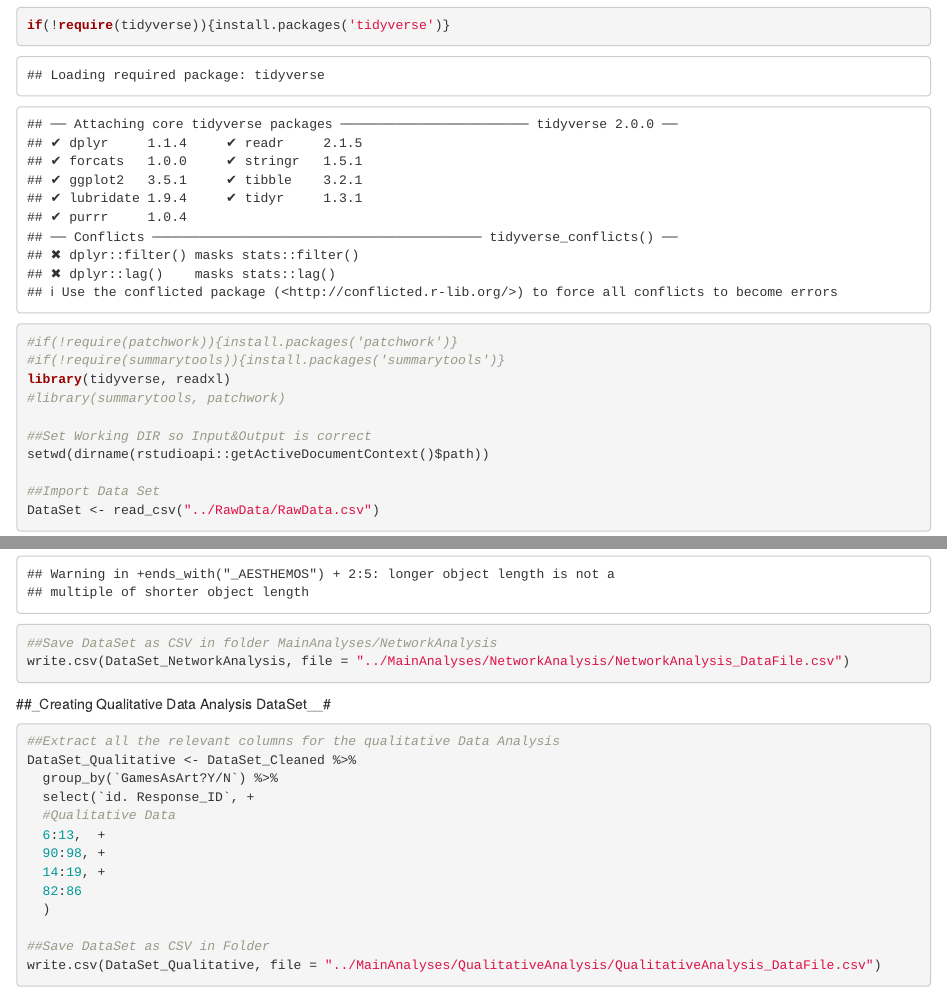
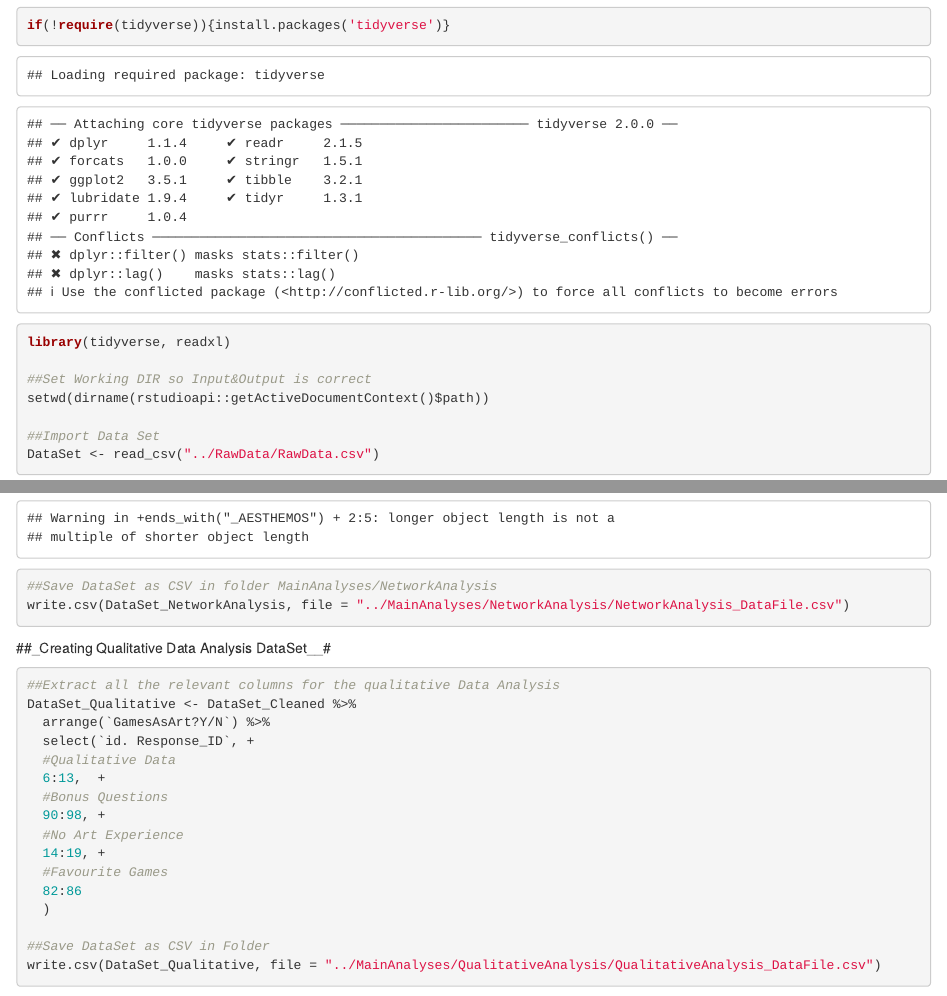
Before and after one commit to jvornhagen/Analysis_GamesAsArt, an R Markdown document (DataPreparation/GamesAsArt_DataPreparation.rmd): the page in a window 1100 px wide, from 180 px down, and a second part further down, joined at a grey line. Rendered offline with R 4.5, knitr and Pandoc, with nearby package versions.

Commit message:
UpdateInitCommit
Cleaned Data Preparation & Reordered QualitativeAnalysis_DataFile

````diff
--- a/DataPreparation/GamesAsArt_DataPreparation.rmd
+++ b/DataPreparation/GamesAsArt_DataPreparation.rmd
@@ -19,10 +19,7 @@ The Outputs are saved in the respective Analysis Folders.
 #__Setup: Always Run!__#
 ```{r}
 if(!require(tidyverse)){install.packages('tidyverse')}
-#if(!require(patchwork)){install.packages('patchwork')}
-#if(!require(summarytools)){install.packages('summarytools')}
 library(tidyverse, readxl)
-#library(summarytools, patchwork)
 
 ##Set Working DIR so Input&Output is correct
 setwd(dirname(rstudioapi::getActiveDocumentContext()$path))
@@ -100,12 +97,15 @@ write.csv(DataSet_NetworkAnalysis, file = "../MainAnalyses/NetworkAnalysis/Netwo
 ```{r}
 ##Extract all the relevant columns for the qualitative Data Analysis
 DataSet_Qualitative <- DataSet_Cleaned %>%
-  group_by(`GamesAsArt?Y/N`) %>%
+  arrange(`GamesAsArt?Y/N`) %>%
   select(`id. Response_ID`, +
   #Qualitative Data
   6:13,  +
+  #Bonus Questions
   90:98, +
+  #No Art Experience
   14:19, +
+  #Favourite Games
   82:86
   )
 
````
Also changed, not shown: MainAnalyses/QualitativeAnalysis/QualitativeAnalysis_DataFile.csv, RawData/RawData.xlsx (deleted), readme.md.
